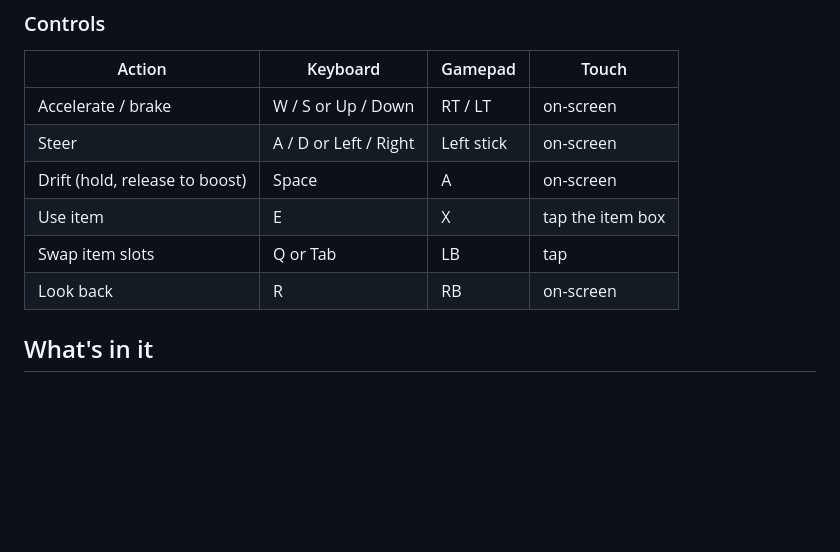
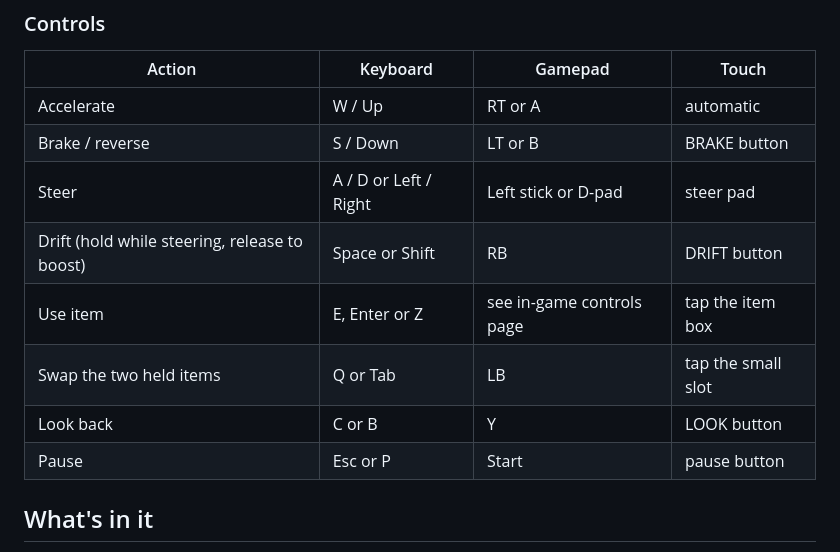
Before and after one commit to PinnerSinner/marco-kart, a Markdown page: README.md, the part around the change. Rendered like a GitHub page; blank space fills up the shorter version.

Commit message:
README: correct controls table

```diff
--- a/README.md
+++ b/README.md
@@ -22,12 +22,14 @@ node tools/build.mjs        # writes dist/marco-kart.html
 
 | Action | Keyboard | Gamepad | Touch |
 |---|---|---|---|
-| Accelerate / brake | W / S or Up / Down | RT / LT | on-screen |
-| Steer | A / D or Left / Right | Left stick | on-screen |
-| Drift (hold, release to boost) | Space | A | on-screen |
-| Use item | E | X | tap the item box |
-| Swap item slots | Q or Tab | LB | tap |
-| Look back | R | RB | on-screen |
+| Accelerate | W / Up | RT or A | automatic |
+| Brake / reverse | S / Down | LT or B | BRAKE button |
+| Steer | A / D or Left / Right | Left stick or D-pad | steer pad |
+| Drift (hold while steering, release to boost) | Space or Shift | RB | DRIFT button |
+| Use item | E, Enter or Z | see in-game controls page | tap the item box |
+| Swap the two held items | Q or Tab | LB | tap the small slot |
+| Look back | C or B | Y | LOOK button |
+| Pause | Esc or P | Start | pause button |
 
 ## What's in it
 
```
